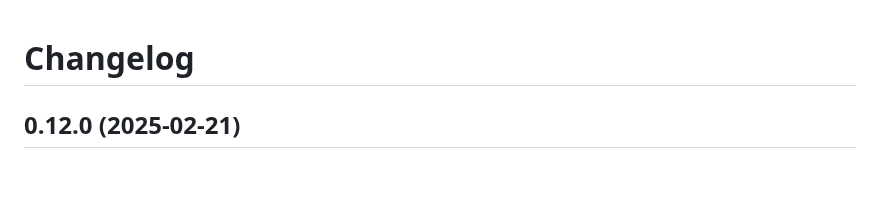
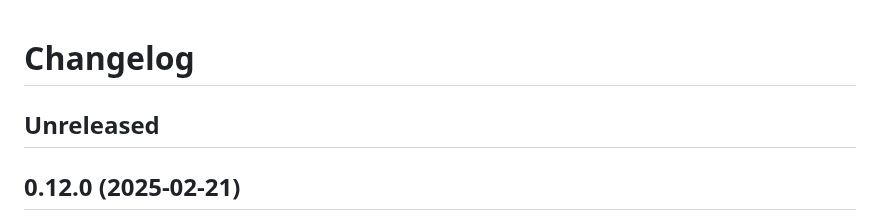
Before and after one commit to mcanouil/quarto-wizard, a Markdown page: CHANGELOG.md, the part around the change. GitHub-like rendering; blank space fills up the shorter version.

Commit message:
chore: prepare next release

```diff
--- a/CHANGELOG.md
+++ b/CHANGELOG.md
@@ -1,4 +1,6 @@
 # Changelog
+
+## Unreleased
 
 ## 0.12.0 (2025-02-21)
 
```
